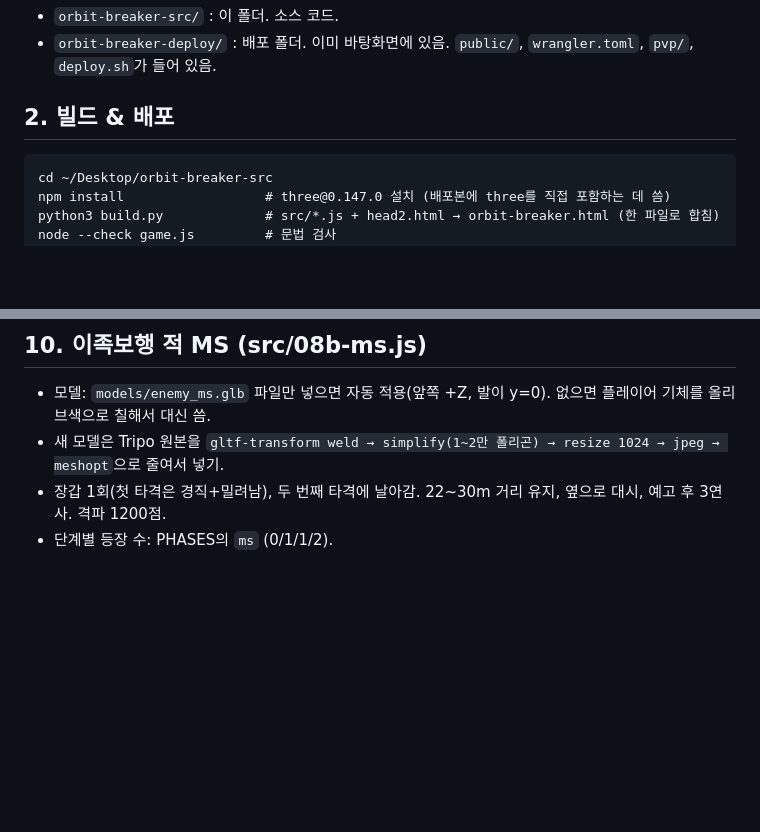
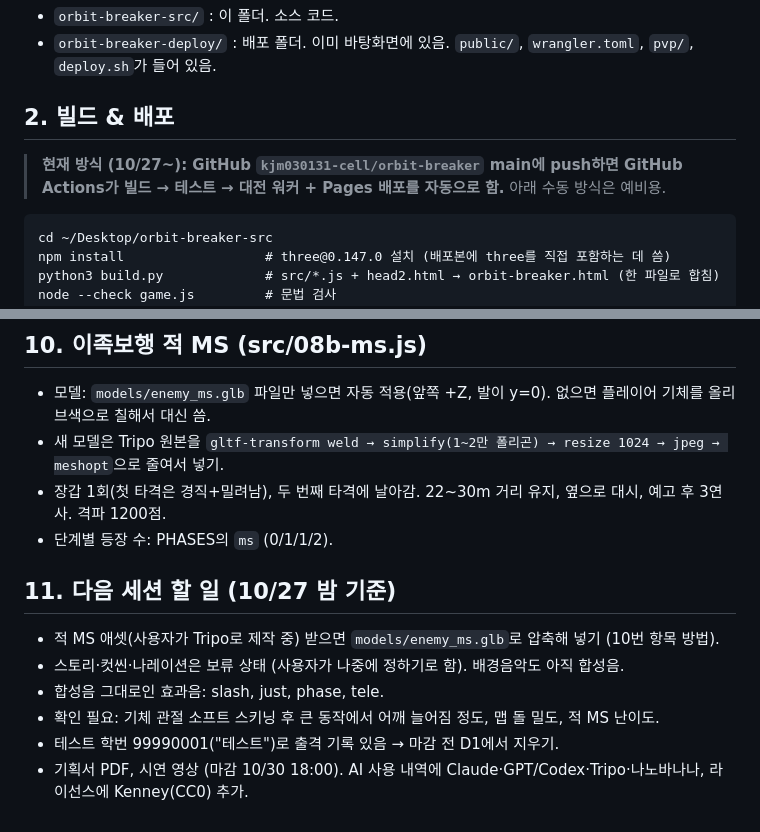
Before and after one commit to kjm030131-cell/orbit-breaker, a Markdown page: HANDOFF.md, 2 parts joined by grey strips. Drawn GitHub-style; blank space fills up the shorter version.

Commit message:
HANDOFF: 자동 배포 방식과 다음 할 일 정리
Co-Authored-By: Claude Opus 5.5 <noreply@anthropic.com>
Claude-Session: https://claude.ai/code/session_016NgxYKaRymFD2E37g6UNtk

````diff
--- a/HANDOFF.md
+++ b/HANDOFF.md
@@ -9,6 +9,8 @@
 - `orbit-breaker-deploy/` : 배포 폴더. 이미 바탕화면에 있음. `public/`, `wrangler.toml`, `pvp/`, `deploy.sh`가 들어 있음.
 
 ## 2. 빌드 & 배포
+> **현재 방식 (10/27~): GitHub `kjm030131-cell/orbit-breaker` main에 push하면 GitHub Actions가 빌드 → 테스트 → 대전 워커 + Pages 배포를 자동으로 함.** 아래 수동 방식은 예비용.
+
 ```
 cd ~/Desktop/orbit-breaker-src
 npm install                  # three@0.147.0 설치 (배포본에 three를 직접 포함하는 데 씀)
@@ -104,3 +106,11 @@ cd ../orbit-breaker-deploy && bash deploy.sh    # 대전 중계 워커 + Pages
 - 새 모델은 Tripo 원본을 `gltf-transform weld → simplify(1~2만 폴리곤) → resize 1024 → jpeg → meshopt`으로 줄여서 넣기.
 - 장갑 1회(첫 타격은 경직+밀려남), 두 번째 타격에 날아감. 22~30m 거리 유지, 옆으로 대시, 예고 후 3연사. 격파 1200점.
 - 단계별 등장 수: PHASES의 `ms` (0/1/1/2).
+
+## 11. 다음 세션 할 일 (10/27 밤 기준)
+- 적 MS 애셋(사용자가 Tripo로 제작 중) 받으면 `models/enemy_ms.glb`로 압축해 넣기 (10번 항목 방법).
+- 스토리·컷씬·나레이션은 보류 상태 (사용자가 나중에 정하기로 함). 배경음악도 아직 합성음.
+- 합성음 그대로인 효과음: slash, just, phase, tele.
+- 확인 필요: 기체 관절 소프트 스키닝 후 큰 동작에서 어깨 늘어짐 정도, 맵 돌 밀도, 적 MS 난이도.
+- 테스트 학번 99990001("테스트")로 출격 기록 있음 → 마감 전 D1에서 지우기.
+- 기획서 PDF, 시연 영상 (마감 10/30 18:00). AI 사용 내역에 Claude·GPT/Codex·Tripo·나노바나나, 라이선스에 Kenney(CC0) 추가.
````
